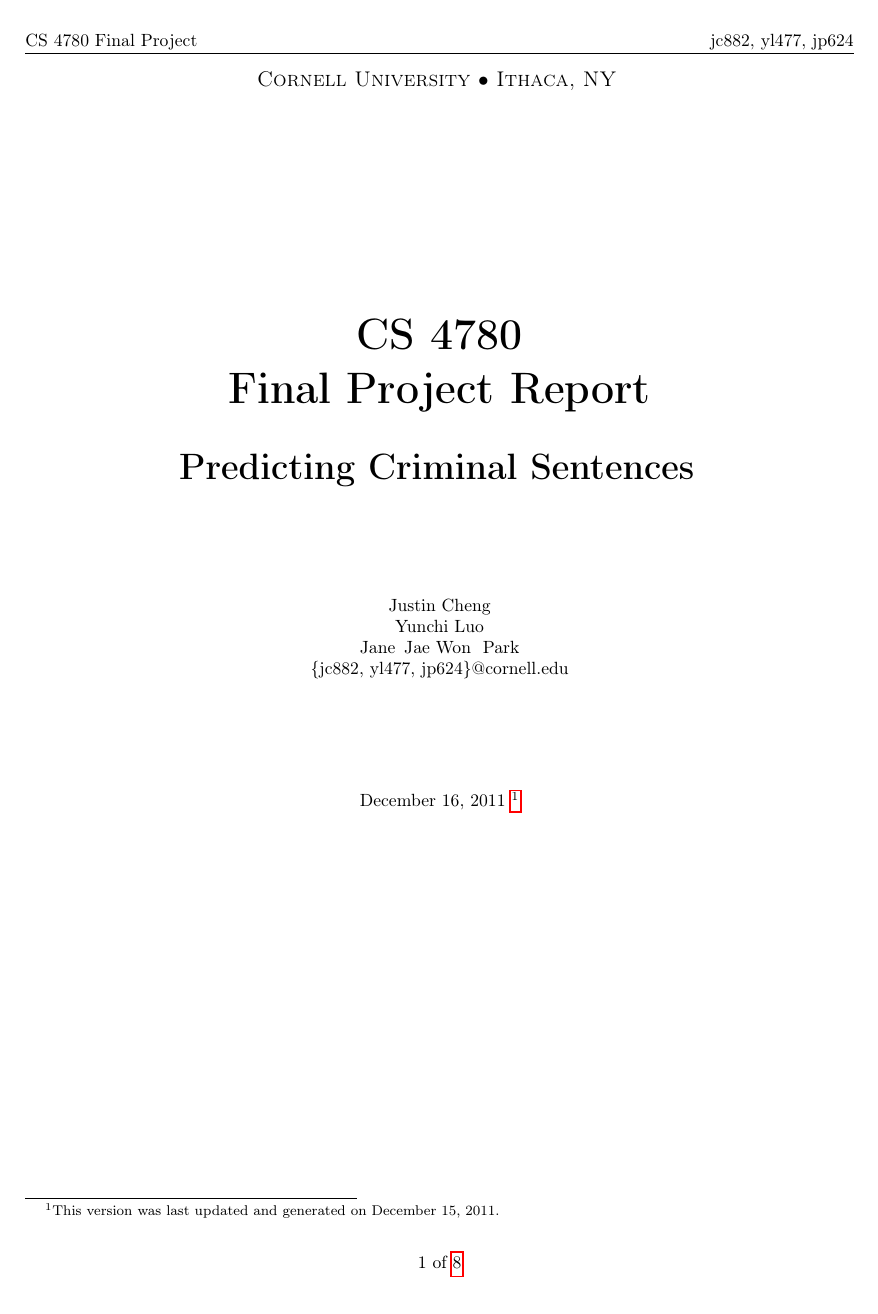
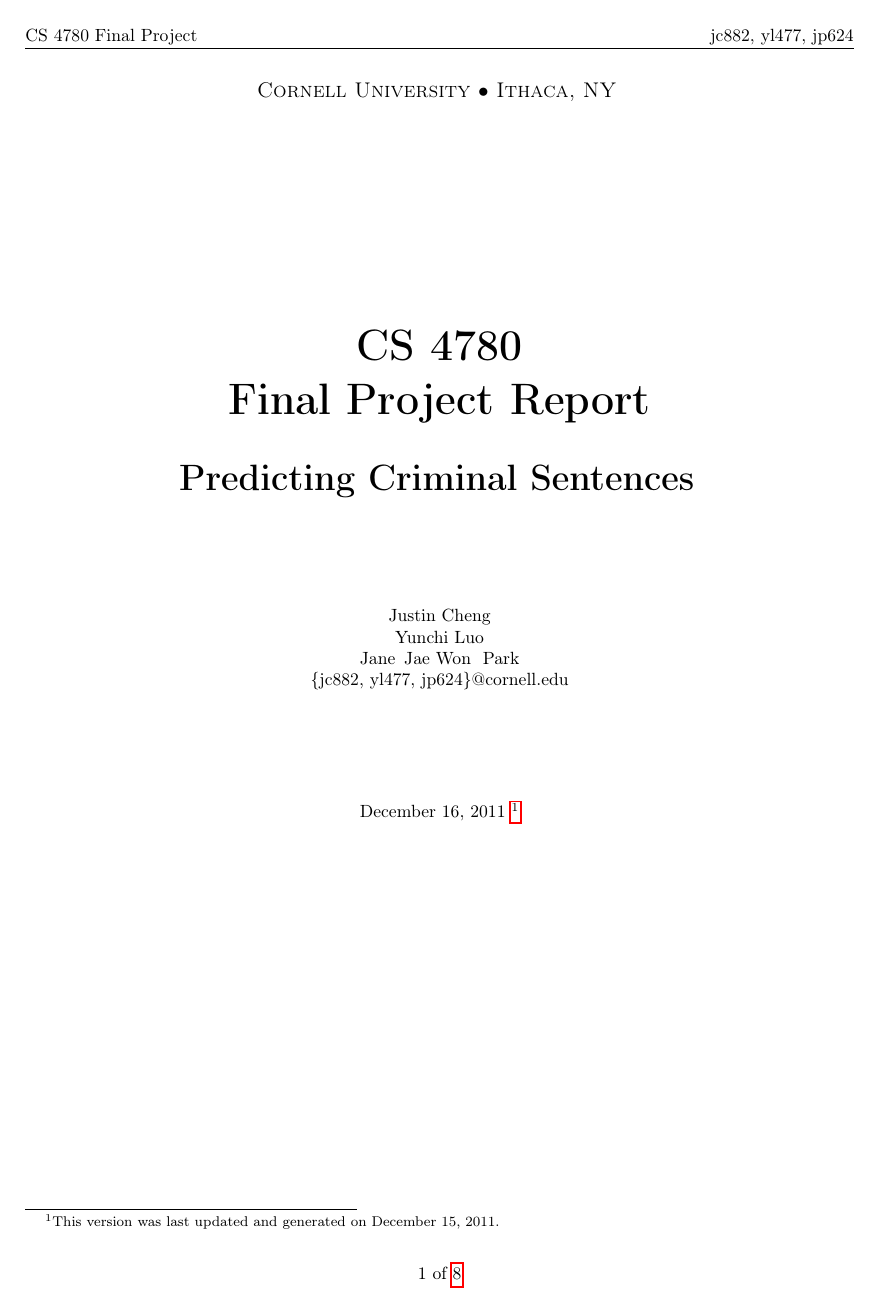
Before and after one commit to jcccf/cs4780_final, a LaTeX document (report.tex): page 1 of 8. Compiled offline with pdfLaTeX.

Commit message:
header spaced

```diff
--- a/report.tex
+++ b/report.tex
@@ -32,6 +32,8 @@
 \providecommand{\e}[1]{\ensuremath{\times 10^{#1}}}
 
 \fancyhf{}
+\setlength{\headheight}{5pt}
+\setlength\headsep{25pt}
 %\renewcommand{\headrulewidth}{0pt} % remove line at top
 \lhead{\fancyplain{}{CS 4780 Final Project}}
 \rhead{\fancyplain{}{jc882, yl477, jp624}}
```
